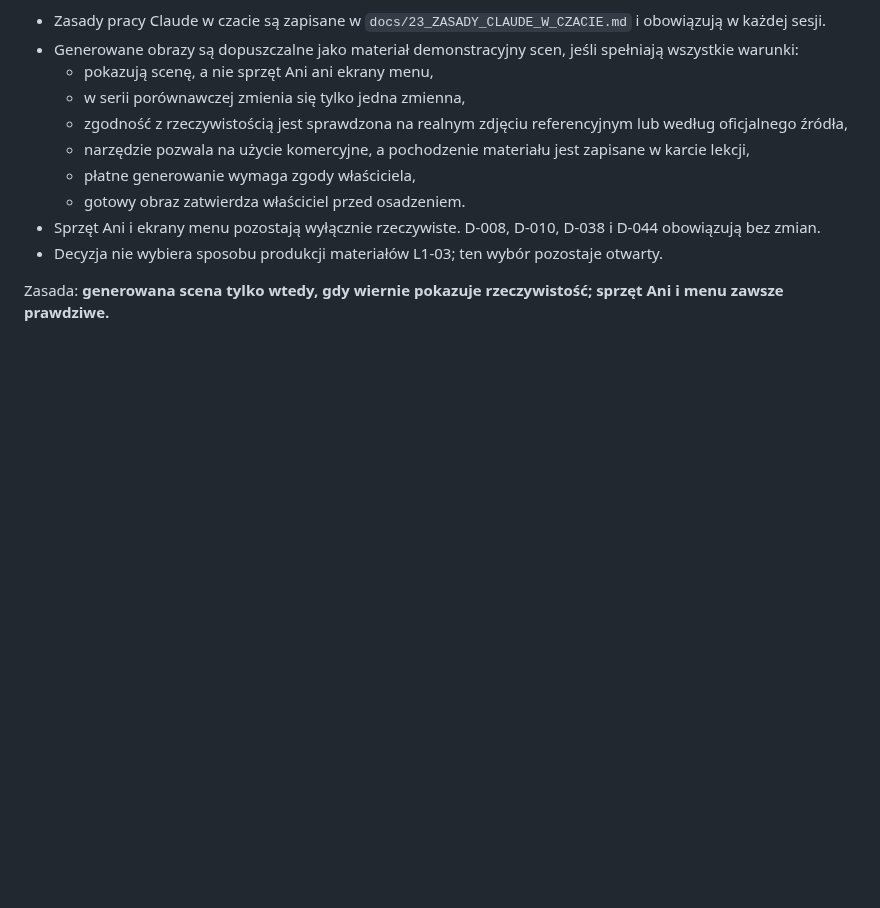
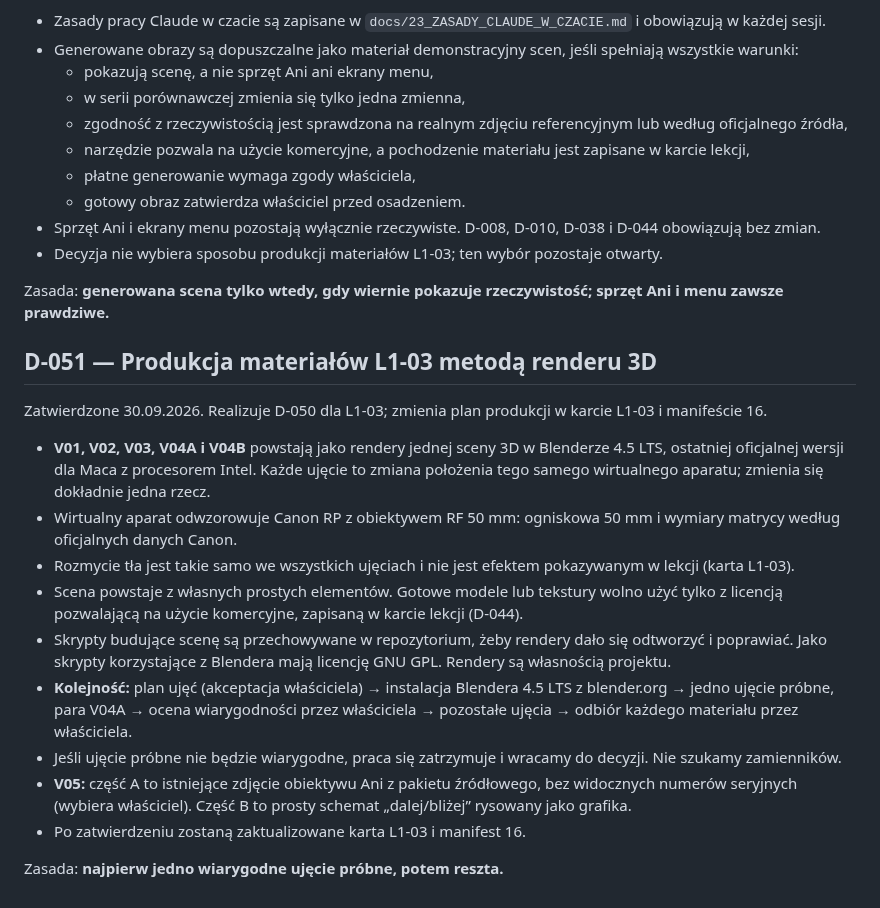
Before and after one commit to LionMielec/Canon-RP-Kurs, a Markdown page: docs/09_DECISIONS.md, the part around the change. Drawn GitHub-style; blank space fills up the shorter version.

Commit message:
Record D-051: L1-03 materials via 3D render
Co-Authored-By: Claude Opus 5.5 <noreply@anthropic.com>

```diff
--- a/docs/09_DECISIONS.md
+++ b/docs/09_DECISIONS.md
@@ -578,3 +578,18 @@ Zatwierdzone 30.09.2026. Uzupełnia D-047; zmienia D-043 i D-046 w zakresie gene
 - Decyzja nie wybiera sposobu produkcji materiałów L1-03; ten wybór pozostaje otwarty.
 
 Zasada: **generowana scena tylko wtedy, gdy wiernie pokazuje rzeczywistość; sprzęt Ani i menu zawsze prawdziwe.**
+
+## D-051 — Produkcja materiałów L1-03 metodą renderu 3D
+Zatwierdzone 30.09.2026. Realizuje D-050 dla L1-03; zmienia plan produkcji w karcie L1-03 i manifeście 16.
+
+- **V01, V02, V03, V04A i V04B** powstają jako rendery jednej sceny 3D w Blenderze 4.5 LTS, ostatniej oficjalnej wersji dla Maca z procesorem Intel. Każde ujęcie to zmiana położenia tego samego wirtualnego aparatu; zmienia się dokładnie jedna rzecz.
+- Wirtualny aparat odwzorowuje Canon RP z obiektywem RF 50 mm: ogniskowa 50 mm i wymiary matrycy według oficjalnych danych Canon.
+- Rozmycie tła jest takie samo we wszystkich ujęciach i nie jest efektem pokazywanym w lekcji (karta L1-03).
+- Scena powstaje z własnych prostych elementów. Gotowe modele lub tekstury wolno użyć tylko z licencją pozwalającą na użycie komercyjne, zapisaną w karcie lekcji (D-044).
+- Skrypty budujące scenę są przechowywane w repozytorium, żeby rendery dało się odtworzyć i poprawiać. Jako skrypty korzystające z Blendera mają licencję GNU GPL. Rendery są własnością projektu.
+- **Kolejność:** plan ujęć (akceptacja właściciela) → instalacja Blendera 4.5 LTS z blender.org → jedno ujęcie próbne, para V04A → ocena wiarygodności przez właściciela → pozostałe ujęcia → odbiór każdego materiału przez właściciela.
+- Jeśli ujęcie próbne nie będzie wiarygodne, praca się zatrzymuje i wracamy do decyzji. Nie szukamy zamienników.
+- **V05:** część A to istniejące zdjęcie obiektywu Ani z pakietu źródłowego, bez widocznych numerów seryjnych (wybiera właściciel). Część B to prosty schemat „dalej/bliżej” rysowany jako grafika.
+- Po zatwierdzeniu zostaną zaktualizowane karta L1-03 i manifest 16.
+
+Zasada: **najpierw jedno wiarygodne ujęcie próbne, potem reszta.**
```
Also changed, not shown: docs/16_ASSET_MANIFEST.md (+6 -6 lines), docs/L1-03_KARTA_WIZUALNO_PRODUKCYJNA.md (+2 -0 lines).
